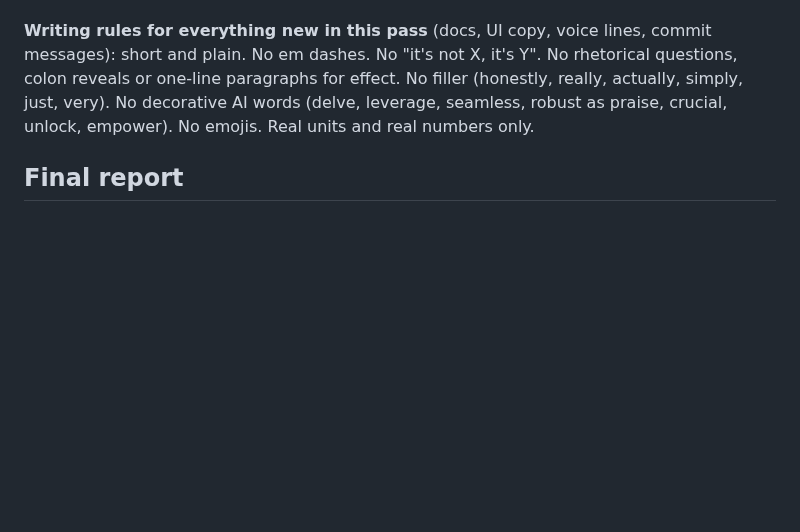
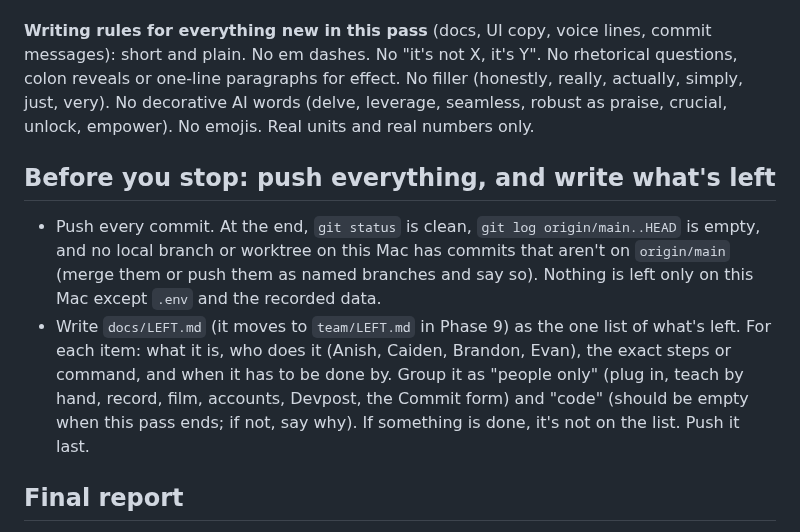
Before and after one commit to anish-agr/scrub, a Markdown page: docs/NEXT-PASS-PROMPT.md, the part around the change. GitHub-like rendering; blank space fills up the shorter version.

Commit message:
NEXT-PASS-PROMPT: push everything before stopping, and write docs/LEFT.md as the one list of what's left
Co-Authored-By: Claude Opus 5.5 <noreply@anthropic.com>

```diff
--- a/docs/NEXT-PASS-PROMPT.md
+++ b/docs/NEXT-PASS-PROMPT.md
@@ -122,6 +122,11 @@ Make `team/` and move into it everything about how we worked rather than what Sc
 
 **Writing rules for everything new in this pass** (docs, UI copy, voice lines, commit messages): short and plain. No em dashes. No "it's not X, it's Y". No rhetorical questions, colon reveals or one-line paragraphs for effect. No filler (honestly, really, actually, simply, just, very). No decorative AI words (delve, leverage, seamless, robust as praise, crucial, unlock, empower). No emojis. Real units and real numbers only.
 
+## Before you stop: push everything, and write what's left
+
+- Push every commit. At the end, `git status` is clean, `git log origin/main..HEAD` is empty, and no local branch or worktree on this Mac has commits that aren't on `origin/main` (merge them or push them as named branches and say so). Nothing is left only on this Mac except `.env` and the recorded data.
+- Write `docs/LEFT.md` (it moves to `team/LEFT.md` in Phase 9) as the one list of what's left. For each item: what it is, who does it (Anish, Caiden, Brandon, Evan), the exact steps or command, and when it has to be done by. Group it as "people only" (plug in, teach by hand, record, film, accounts, Devpost, the Commit form) and "code" (should be empty when this pass ends; if not, say why). If something is done, it's not on the list. Push it last.
+
 ## Final report
 
 1. Phase 0: what was merged, what was skipped and why.
```
